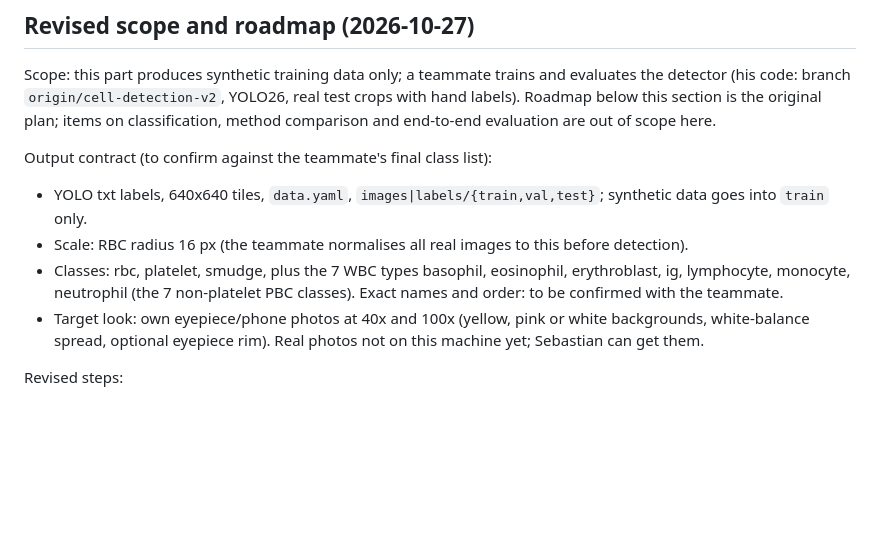
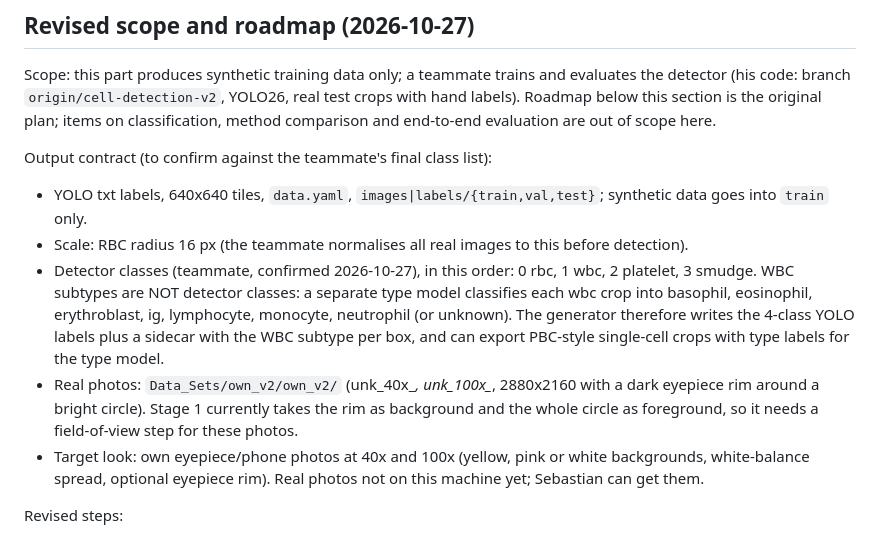
Before and after one commit to SebastianBEllingsen/Pocket-Lab, a Markdown page: docs/PLAN.md, the part around the change. Rendered like a GitHub page; blank space fills up the shorter version.

Commit message:
Plan: detector has 4 classes, WBC subtype is a sidecar label; note own photo set

```diff
--- a/docs/PLAN.md
+++ b/docs/PLAN.md
@@ -22,7 +22,8 @@ Scope: this part produces synthetic training data only; a teammate trains and ev
 Output contract (to confirm against the teammate's final class list):
 - YOLO txt labels, 640x640 tiles, `data.yaml`, `images|labels/{train,val,test}`; synthetic data goes into `train` only.
 - Scale: RBC radius 16 px (the teammate normalises all real images to this before detection).
-- Classes: rbc, platelet, smudge, plus the 7 WBC types basophil, eosinophil, erythroblast, ig, lymphocyte, monocyte, neutrophil (the 7 non-platelet PBC classes). Exact names and order: to be confirmed with the teammate.
+- Detector classes (teammate, confirmed 2026-10-27), in this order: 0 rbc, 1 wbc, 2 platelet, 3 smudge. WBC subtypes are NOT detector classes: a separate type model classifies each wbc crop into basophil, eosinophil, erythroblast, ig, lymphocyte, monocyte, neutrophil (or unknown). The generator therefore writes the 4-class YOLO labels plus a sidecar with the WBC subtype per box, and can export PBC-style single-cell crops with type labels for the type model.
+- Real photos: `Data_Sets/own_v2/own_v2/` (unk_40x_*, unk_100x_*, 2880x2160 with a dark eyepiece rim around a bright circle). Stage 1 currently takes the rim as background and the whole circle as foreground, so it needs a field-of-view step for these photos.
 - Target look: own eyepiece/phone photos at 40x and 100x (yellow, pink or white backgrounds, white-balance spread, optional eyepiece rim). Real photos not on this machine yet; Sebastian can get them.
 
 Revised steps:
```
Also changed, not shown: docs/DECISIONS.md (+1 -1 lines).
